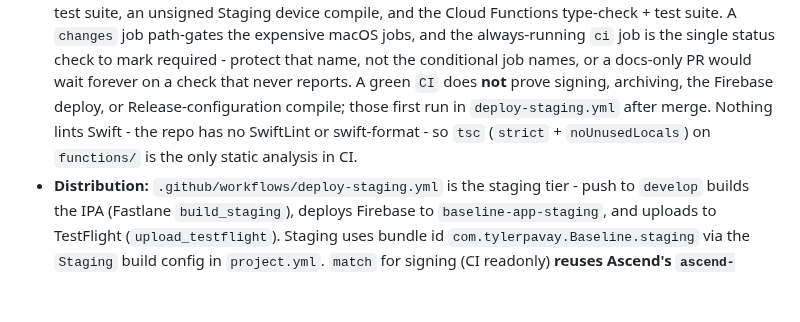
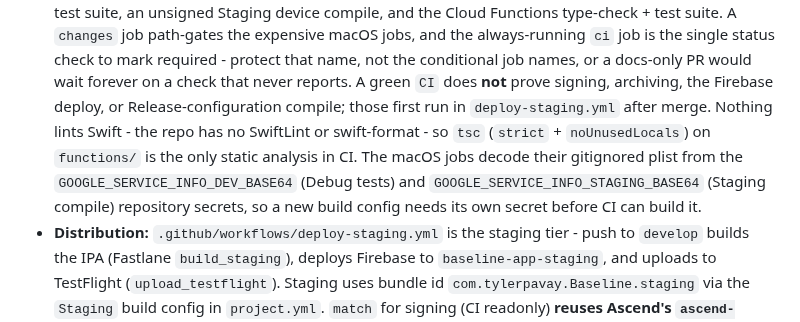
Before and after one commit to tpavay/Baseline, a Markdown page: CLAUDE.md, the part around the change. GitHub-like rendering; blank space fills up the shorter version.

Commit message:
no-mistakes(document): document CI Firebase plist repository secrets

```diff
--- a/CLAUDE.md
+++ b/CLAUDE.md
@@ -206,6 +206,7 @@ Detailed tokens, typography, components, and visual patterns belong in the desig
   A `changes` job path-gates the expensive macOS jobs, and the always-running `ci` job is the single status check to mark required - protect that name, not the conditional job names, or a docs-only PR would wait forever on a check that never reports.
   A green `CI` does **not** prove signing, archiving, the Firebase deploy, or Release-configuration compile; those first run in `deploy-staging.yml` after merge.
   Nothing lints Swift - the repo has no SwiftLint or swift-format - so `tsc` (`strict` + `noUnusedLocals`) on `functions/` is the only static analysis in CI.
+  The macOS jobs decode their gitignored plist from the `GOOGLE_SERVICE_INFO_DEV_BASE64` (Debug tests) and `GOOGLE_SERVICE_INFO_STAGING_BASE64` (Staging compile) repository secrets, so a new build config needs its own secret before CI can build it.
 - **Distribution:** `.github/workflows/deploy-staging.yml` is the staging tier - push to `develop` builds the IPA (Fastlane `build_staging`), deploys Firebase to `baseline-app-staging`, and uploads to TestFlight (`upload_testflight`).
   Staging uses bundle id `com.tylerpavay.Baseline.staging` via the `Staging` build config in `project.yml`.
   `match` for signing (CI readonly) **reuses Ascend's `ascend-match-signing` repo**.
```
